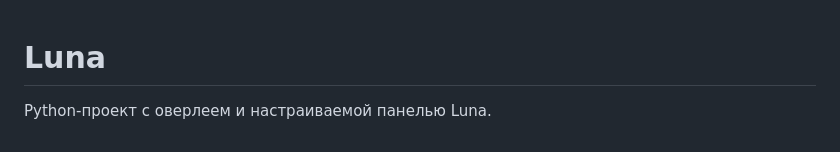
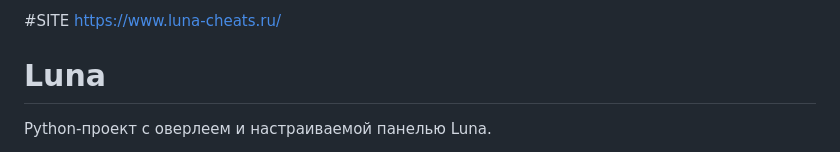
Before and after one commit to MrAlexZhivhicov/Luna, a Markdown page: README.md, the part around the change. Rendered like a GitHub page.

```diff
--- a/README.md
+++ b/README.md
@@ -1,3 +1,6 @@
+#SITE
+https://www.luna-cheats.ru/
+
 # Luna
 
 Python-проект с оверлеем и настраиваемой панелью Luna.
```
